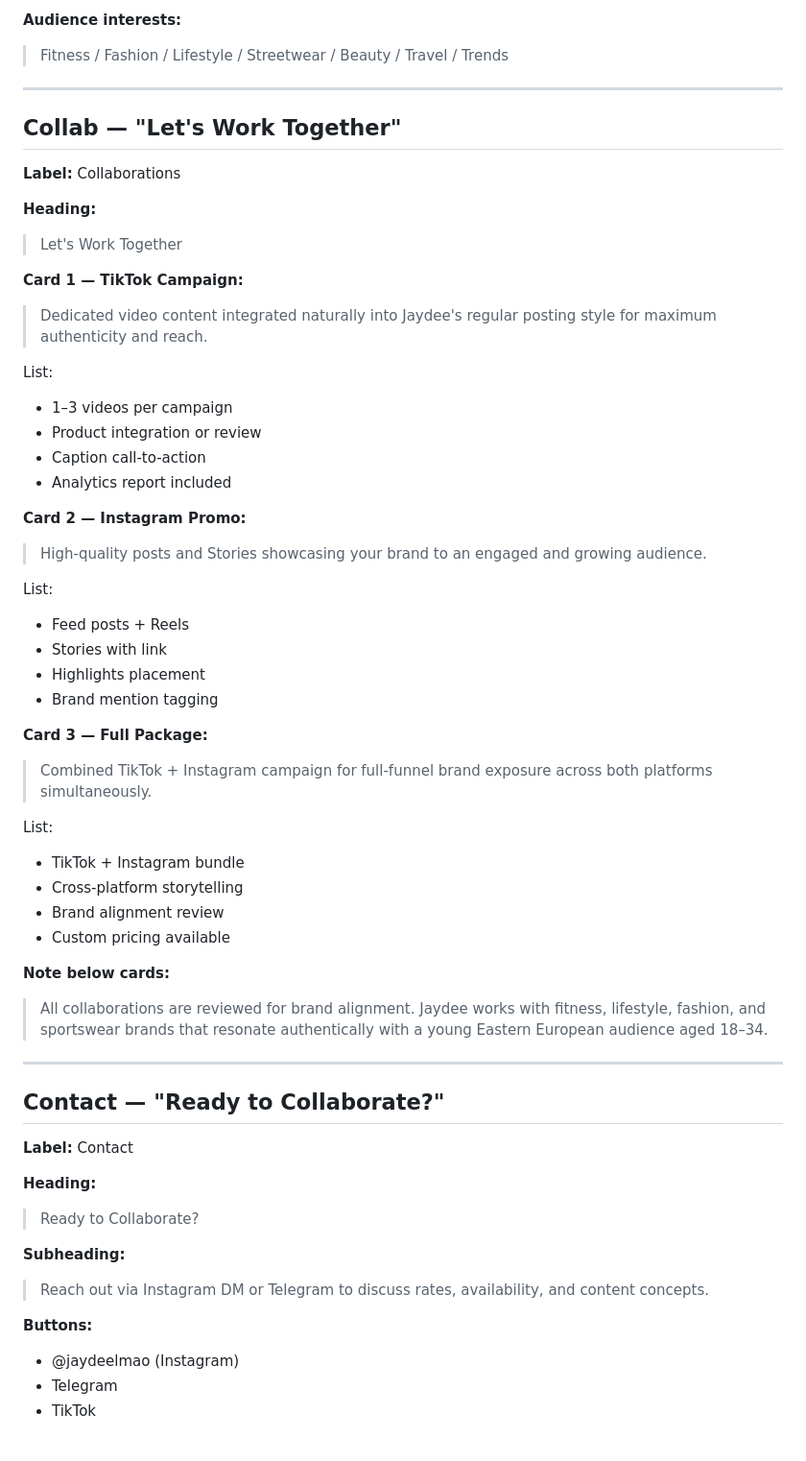
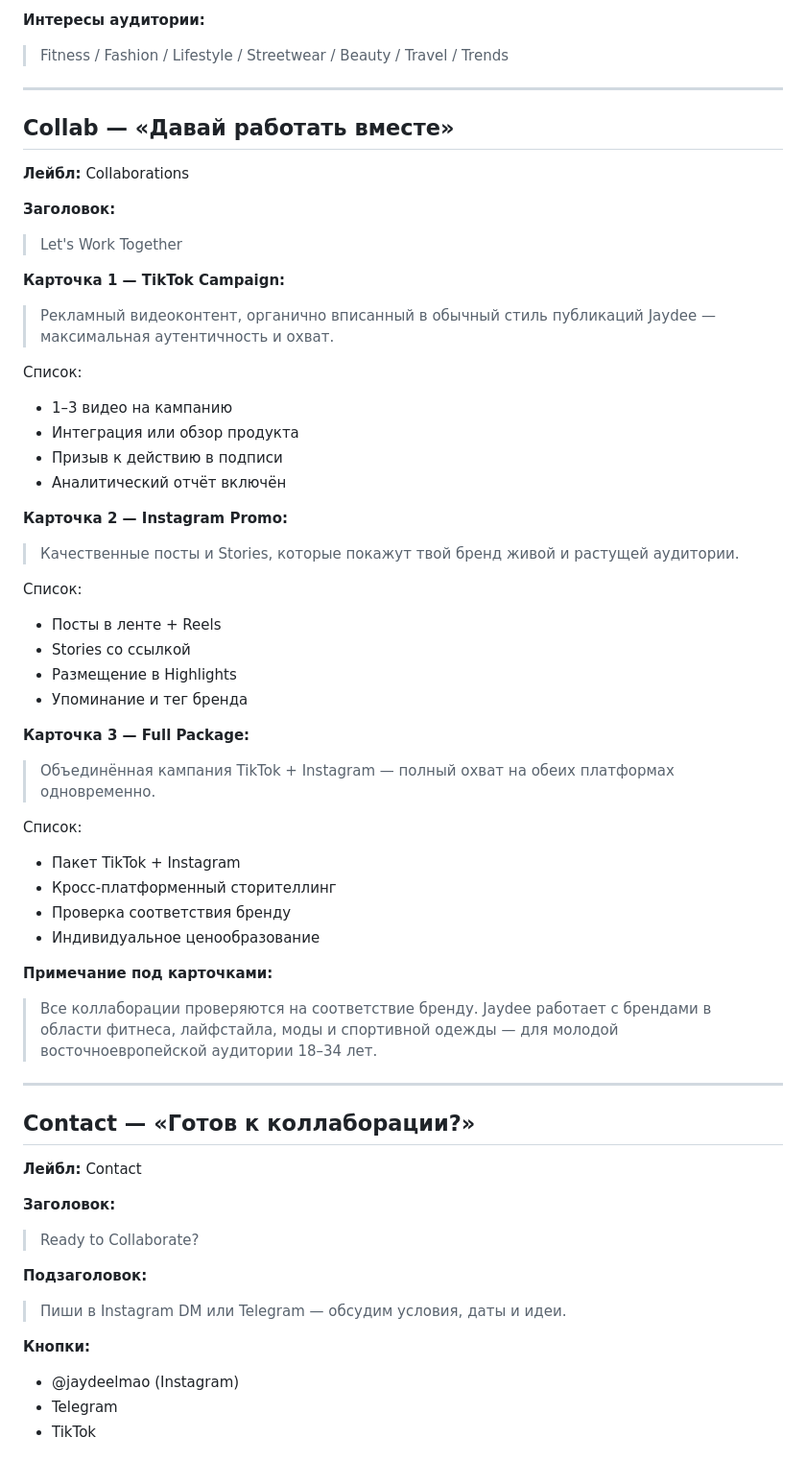
Before and after one commit to Bashevnik/jaydee-mediakit, a Markdown page: site-content.md, the part around one of its changes. Shown at 96% size. GitHub-like rendering.

```diff
--- a/site-content.md
+++ b/site-content.md
@@ -152,59 +152,59 @@ Label: Demographics
 
-**Audience interests:**
+**Интересы аудитории:**
 > Fitness / Fashion / Lifestyle / Streetwear / Beauty / Travel / Trends
 
 ---
 
-## Collab — "Let's Work Together"
+## Collab — «Давай работать вместе»
 
-**Label:** Collaborations
+**Лейбл:** Collaborations
 
-**Heading:**
+**Заголовок:**
 > Let's Work Together
 
-**Card 1 — TikTok Campaign:**
-> Dedicated video content integrated naturally into Jaydee's regular posting style for maximum authenticity and reach.
+**Карточка 1 — TikTok Campaign:**
+> Рекламный видеоконтент, органично вписанный в обычный стиль публикаций Jaydee — максимальная аутентичность и охват.
 
-List:
-- 1–3 videos per campaign
-- Product integration or review
-- Caption call-to-action
-- Analytics report included
+Список:
+- 1–3 видео на кампанию
+- Интеграция или обзор продукта
+- Призыв к действию в подписи
+- Аналитический отчёт включён
 
-**Card 2 — Instagram Promo:**
-> High-quality posts and Stories showcasing your brand to an engaged and growing audience.
+**Карточка 2 — Instagram Promo:**
+> Качественные посты и Stories, которые покажут твой бренд живой и растущей аудитории.
 
-List:
-- Feed posts + Reels
-- Stories with link
-- Highlights placement
-- Brand mention tagging
+Список:
+- Посты в ленте + Reels
+- Stories со ссылкой
+- Размещение в Highlights
+- Упоминание и тег бренда
 
-**Card 3 — Full Package:**
-> Combined TikTok + Instagram campaign for full-funnel brand exposure across both platforms simultaneously.
+**Карточка 3 — Full Package:**
+> Объединённая кампания TikTok + Instagram — полный охват на обеих платформах одновременно.
 
-List:
-- TikTok + Instagram bundle
-- Cross-platform storytelling
-- Brand alignment review
-- Custom pricing available
+Список:
+- Пакет TikTok + Instagram
+- Кросс-платформенный сторителлинг
+- Проверка соответствия бренду
+- Индивидуальное ценообразование
 
-**Note below cards:**
-> All collaborations are reviewed for brand alignment. Jaydee works with fitness, lifestyle, fashion, and sportswear brands that resonate authentically with a young Eastern European audience aged 18–34.
+**Примечание под карточками:**
+> Все коллаборации проверяются на соответствие бренду. Jaydee работает с брендами в области фитнеса, лайфстайла, моды и спортивной одежды — для молодой восточноевропейской аудитории 18–34 лет.
 
 ---
 
-## Contact — "Ready to Collaborate?"
+## Contact — «Готов к коллаборации?»
 
-**Label:** Contact
+**Лейбл:** Contact
 
-**Heading:**
+**Заголовок:**
 > Ready to Collaborate?
 
-**Subheading:**
-> Reach out via Instagram DM or Telegram to discuss rates, availability, and content concepts.
+**Подзаголовок:**
+> Пиши в Instagram DM или Telegram — обсудим условия, даты и идеи.
 
-**Buttons:**
+**Кнопки:**
 - @jaydeelmao (Instagram)
 - Telegram
 - TikTok
```
Also changed, not shown: other parts of site-content.md (+72 -72 lines).
